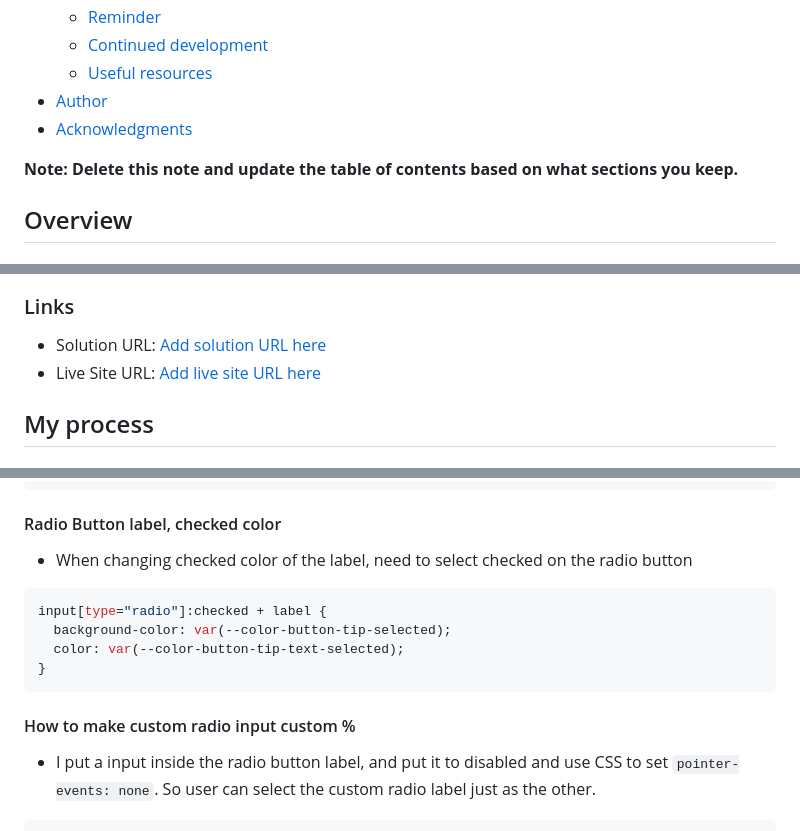
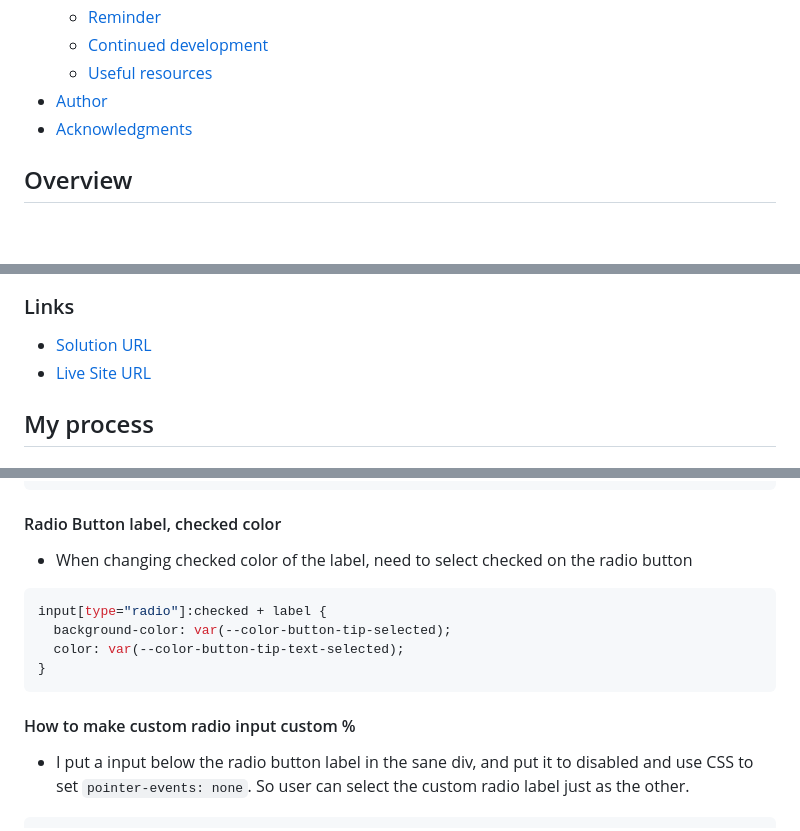
Before and after one commit to edpau/fm_tip-calculator-app, a Markdown page: README.md, 3 parts joined by grey strips. Rendered like a GitHub page; blank space fills up the shorter version.

````diff
--- a/README.md
+++ b/README.md
@@ -17,8 +17,6 @@ This is a solution to the [Tip calculator app challenge on Frontend Mentor](http
 - [Author](#author)
 - [Acknowledgments](#acknowledgments)
 
-**Note: Delete this note and update the table of contents based on what sections you keep.**
-
 ## Overview
 
 ### The challenge
@@ -43,8 +33,8 @@ Then crop/optimize/edit your image however you like, add it to your project, and
 
 ### Links
 
-- Solution URL: [Add solution URL here](https://your-solution-url.com)
-- Live Site URL: [Add live site URL here](https://your-live-site-url.com)
+- [Solution URL](https://github.com/edpau/fm_tip-calculator-app)
+- [Live Site URL](https://edpau.github.io/fm_tip-calculator-app/)
 
 ## My process
 
@@ -95,8 +85,10 @@ const data = Object.fromEntries(formData);
 ```
 
 #### Radio Button label, checked color
+
 - When changing checked color of the label, need to select checked on the radio button
-``` css
+
+```css
 input[type="radio"]:checked + label {
   background-color: var(--color-button-tip-selected);
   color: var(--color-button-tip-text-selected);
@@ -104,7 +96,8 @@ input[type="radio"]:checked + label {
 ```
 
 #### How to make custom radio input custom %
-- I put a input inside the radio button label, and put it to disabled and use CSS to set `pointer-events: none`.
-So user can select the custom radio label just as the other.
+
+- I put a input below the radio button label in the sane div, and put it to disabled and use CSS to set `pointer-events: none`.
+  So user can select the custom radio label just as the other.
 
 ```html
````
Also changed, not shown: other parts of README.md (+51 -51 lines).
